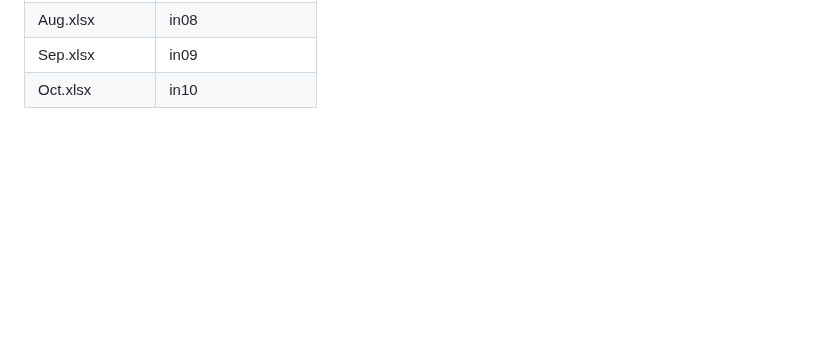
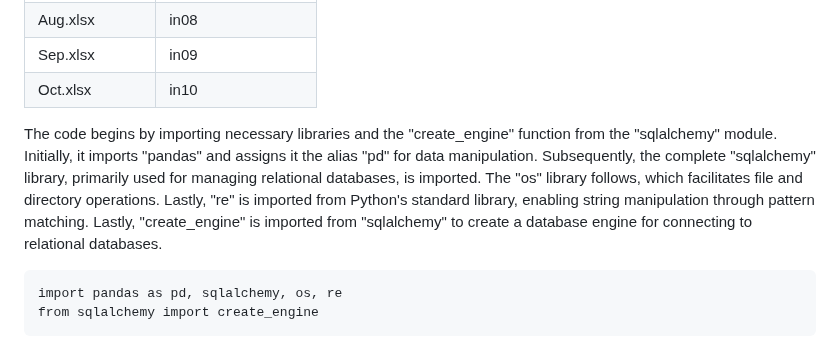
Before and after one commit to Md-Khid/Data_Piping_and_Wrangling_Patient_Survey_Experience, a Markdown page: README.md, the part around the change. Rendered like a GitHub page; blank space fills up the shorter version.

````diff
--- a/README.md
+++ b/README.md
@@ -50,3 +50,10 @@ To construct a data flow, the project will use a Python program to extract data
 | Aug.xlsx       | in08             |
 | Sep.xlsx       | in09             |
 | Oct.xlsx       | in10             |
+
+The code begins by importing necessary libraries and the "create_engine" function from the "sqlalchemy" module. Initially, it imports "pandas" and assigns it the alias "pd" for data manipulation. Subsequently, the complete "sqlalchemy" library, primarily used for managing relational databases, is imported. The "os" library follows, which facilitates file and directory operations. Lastly, "re" is imported from Python's standard library, enabling string manipulation through pattern matching. Lastly, "create_engine" is imported from "sqlalchemy" to create a database engine for connecting to relational databases.
+
+```
+import pandas as pd, sqlalchemy, os, re
+from sqlalchemy import create_engine
+```
````
